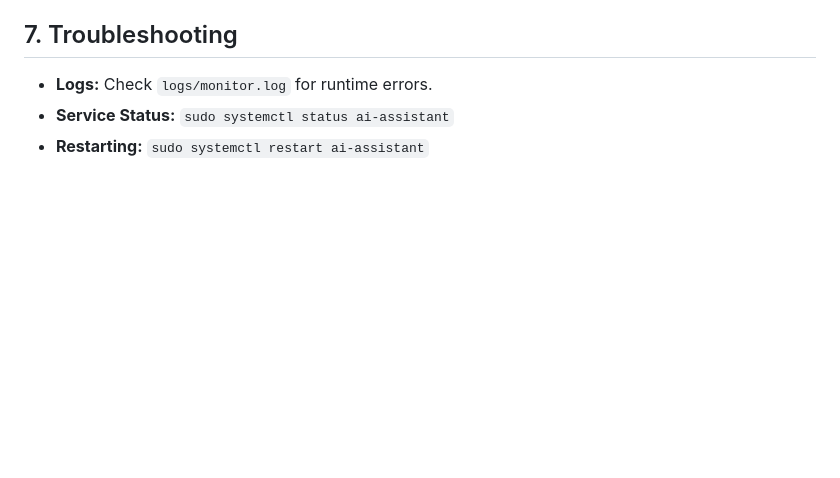
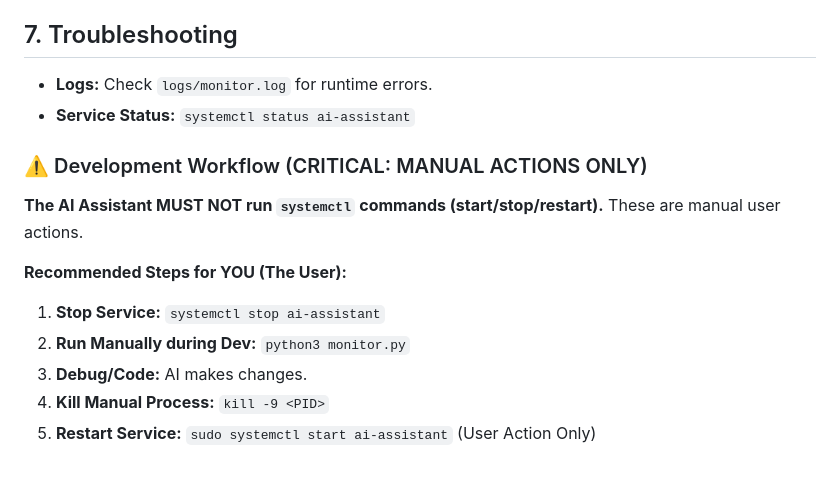
Before and after one commit to tysonchamp/Small-AI-Agent, a Markdown page: PROJECT_RULES.md, the part around the change. Drawn GitHub-style; blank space fills up the shorter version.

Commit message:
strict guideline

```diff
--- a/PROJECT_RULES.md
+++ b/PROJECT_RULES.md
@@ -118,5 +118,14 @@ The `description` in the `@skill` decorator is injected directly into the LLM sy
 
 ## 7. Troubleshooting
 - **Logs:** Check `logs/monitor.log` for runtime errors.
-- **Service Status:** `sudo systemctl status ai-assistant`
-- **Restarting:** `sudo systemctl restart ai-assistant`
+- **Service Status:** `systemctl status ai-assistant`
+
+### ⚠️ Development Workflow (CRITICAL: MANUAL ACTIONS ONLY)
+**The AI Assistant MUST NOT run `systemctl` commands (start/stop/restart).** These are manual user actions.
+
+**Recommended Steps for YOU (The User):**
+1.  **Stop Service:** `systemctl stop ai-assistant`
+2.  **Run Manually during Dev:** `python3 monitor.py`
+3.  **Debug/Code:** AI makes changes.
+4.  **Kill Manual Process:** `kill -9 <PID>`
+5.  **Restart Service:** `sudo systemctl start ai-assistant` (User Action Only)
```
